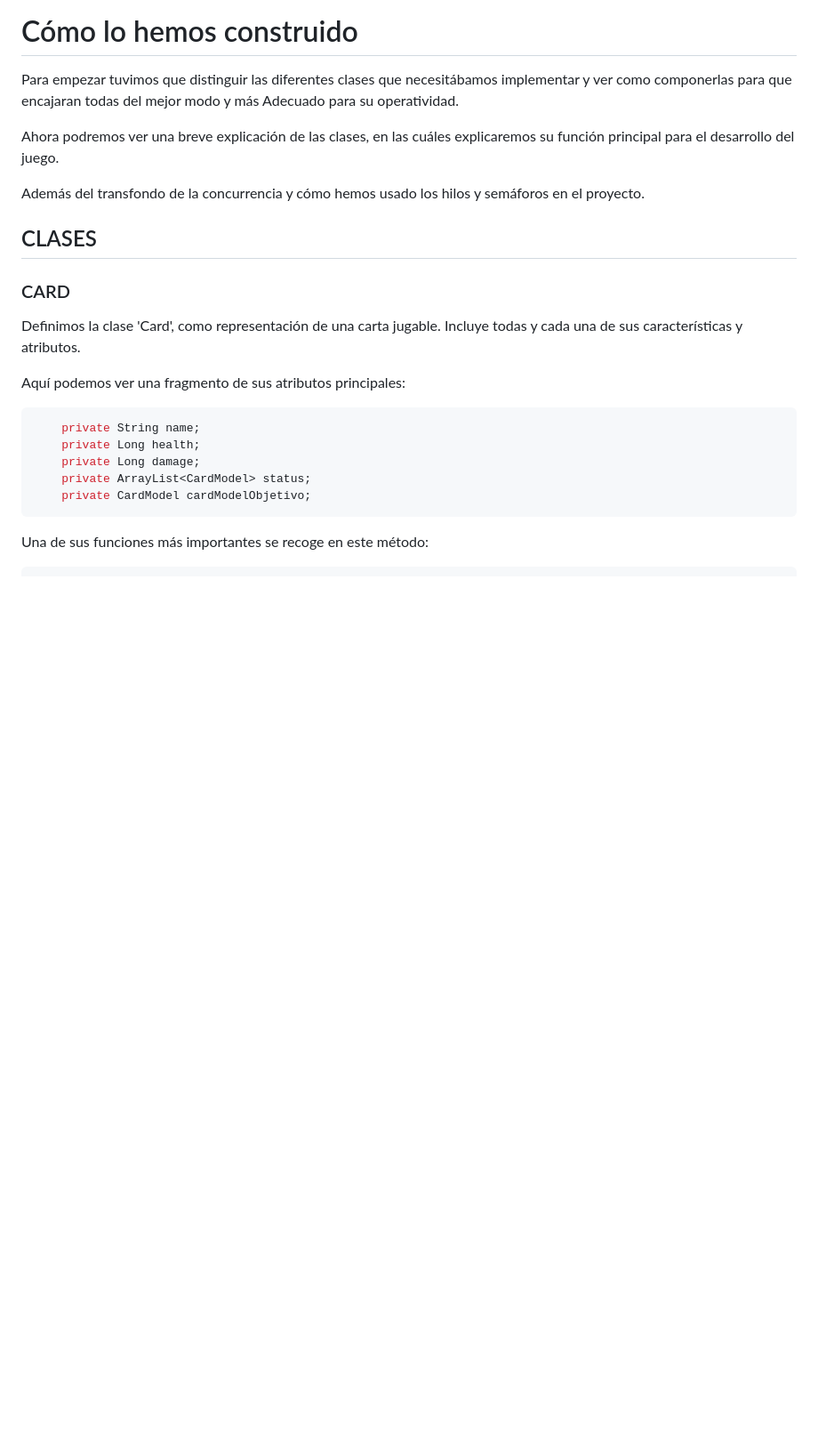
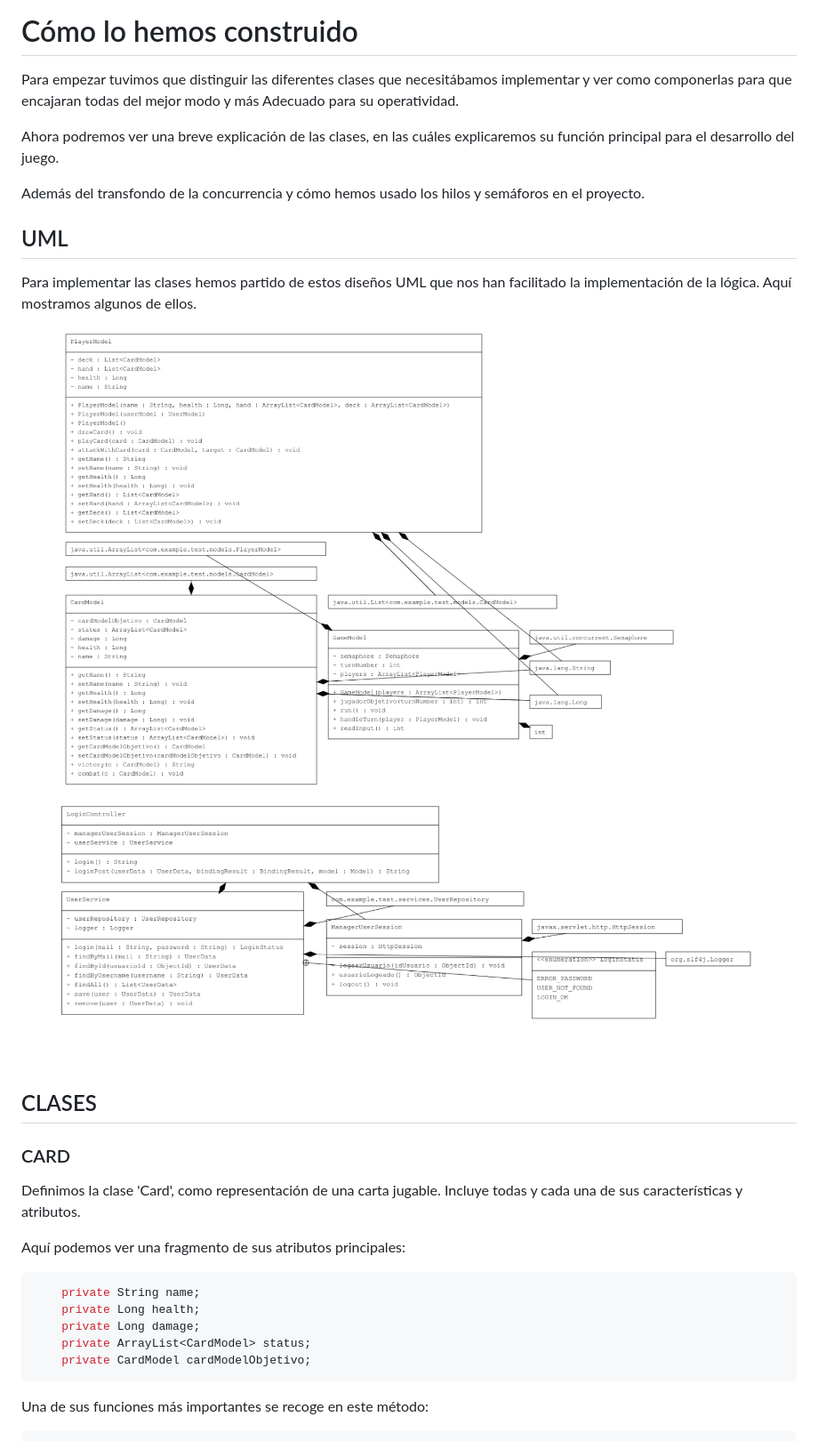
Before and after one commit to gabrielPelegri/WebGame, a Markdown page: como-lo-hemos-construido.md, the part around the change. Shown: that part at 89% size. GitHub-like rendering; pictures changed too: .gitbook/assets/UMLr.png (added), .gitbook/assets/loginr.png (added); blank space fills up the shorter version.

Commit message:
GitBook: [#45] No subject

```diff
--- a/como-lo-hemos-construido.md
+++ b/como-lo-hemos-construido.md
@@ -10,7 +10,17 @@ Ahora podremos ver una breve explicación de las clases, en las cuáles explicar
 
 Además del transfondo de la concurrencia y cómo hemos usado los hilos y semáforos en el proyecto.
 
+## UML
+
+Para implementar las clases hemos partido de estos diseños UML que nos han facilitado la implementación de la lógica. Aquí mostramos algunos de ellos.
+
+<figure><img src=".gitbook/assets/UMLr.png" alt=""><figcaption></figcaption></figure>
+
+<figure><img src=".gitbook/assets/loginr.png" alt=""><figcaption></figcaption></figure>
+
 ## CLASES
+
+
 
 ### CARD
 
```
Also changed, not shown: README.md (+2 -0 lines), .gitbook/assets/LoginUml.png (added), .gitbook/assets/UML.png (added).
